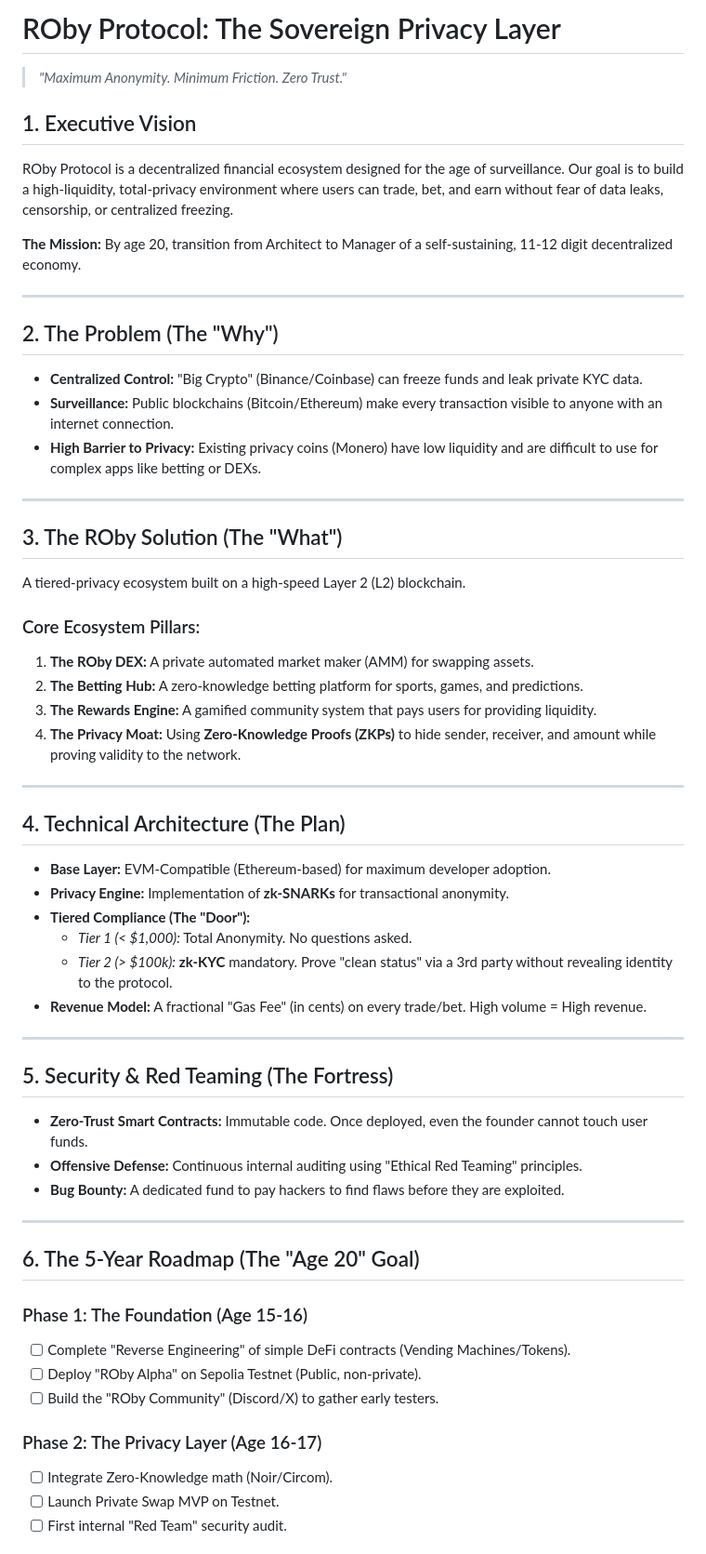
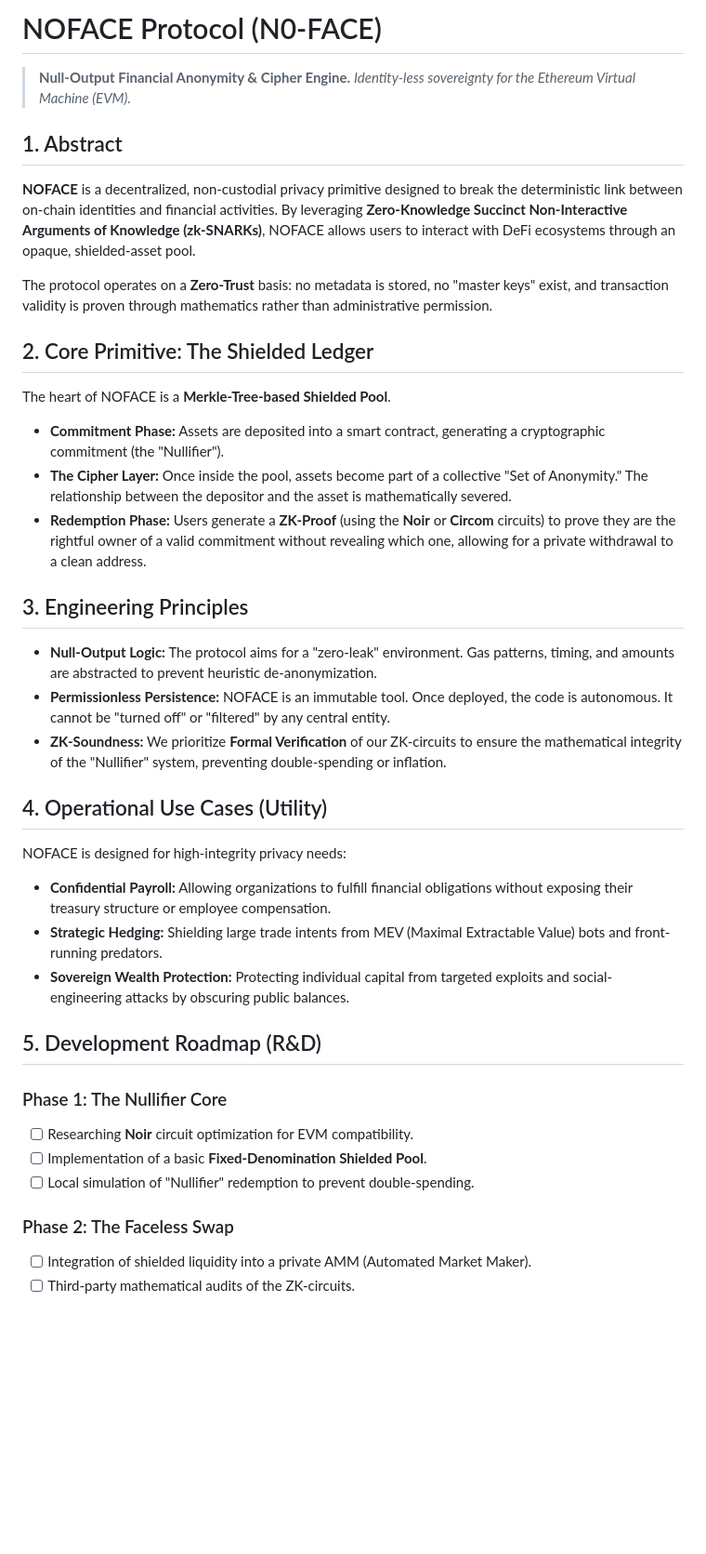
Before and after one commit to WARE-dev750/DeFi-core, a Markdown page: README.md, the part around one of its changes. Shown at 93% size. Rendered like a GitHub page; blank space fills up the shorter version.

```diff
--- a/README.md
+++ b/README.md
@@ -1,57 +1,37 @@
-# ROby Protocol: The Sovereign Privacy Layer
-> *"Maximum Anonymity. Minimum Friction. Zero Trust."*
+# NOFACE Protocol (N0-FACE)
+> **Null-Output Financial Anonymity & Cipher Engine.**
+> *Identity-less sovereignty for the Ethereum Virtual Machine (EVM).*
 
-## 1. Executive Vision
-ROby Protocol is a decentralized financial ecosystem designed for the age of surveillance. Our goal is to build a high-liquidity, total-privacy environment where users can trade, bet, and earn without fear of data leaks, censorship, or centralized freezing.
+## 1. Abstract
+**NOFACE** is a decentralized, non-custodial privacy primitive designed to break the deterministic link between on-chain identities and financial activities. By leveraging **Zero-Knowledge Succinct Non-Interactive Arguments of Knowledge (zk-SNARKs)**, NOFACE allows users to interact with DeFi ecosystems through an opaque, shielded-asset pool.
 
-**The Mission:** By age 20, transition from Architect to Manager of a self-sustaining, 11-12 digit decentralized economy.
+The protocol operates on a **Zero-Trust** basis: no metadata is stored, no "master keys" exist, and transaction validity is proven through mathematics rather than administrative permission.
 
----
+## 2. Core Primitive: The Shielded Ledger
+The heart of NOFACE is a **Merkle-Tree-based Shielded Pool**.
+*   **Commitment Phase:** Assets are deposited into a smart contract, generating a cryptographic commitment (the "Nullifier").
+*   **The Cipher Layer:** Once inside the pool, assets become part of a collective "Set of Anonymity." The relationship between the depositor and the asset is mathematically severed.
+*   **Redemption Phase:** Users generate a **ZK-Proof** (using the **Noir** or **Circom** circuits) to prove they are the rightful owner of a valid commitment without revealing which one, allowing for a private withdrawal to a clean address.
 
-## 2. The Problem (The "Why")
-*   **Centralized Control:** "Big Crypto" (Binance/Coinbase) can freeze funds and leak private KYC data.
-*   **Surveillance:** Public blockchains (Bitcoin/Ethereum) make every transaction visible to anyone with an internet connection.
-*   **High Barrier to Privacy:** Existing privacy coins (Monero) have low liquidity and are difficult to use for complex apps like betting or DEXs.
+## 3. Engineering Principles
+*   **Null-Output Logic:** The protocol aims for a "zero-leak" environment. Gas patterns, timing, and amounts are abstracted to prevent heuristic de-anonymization.
+*   **Permissionless Persistence:** NOFACE is an immutable tool. Once deployed, the code is autonomous. It cannot be "turned off" or "filtered" by any central entity.
+*   **ZK-Soundness:** We prioritize **Formal Verification** of our ZK-circuits to ensure the mathematical integrity of the "Nullifier" system, preventing double-spending or inflation.
 
----
+## 4. Operational Use Cases (Utility)
+NOFACE is designed for high-integrity privacy needs:
+*   **Confidential Payroll:** Allowing organizations to fulfill financial obligations without exposing their treasury structure or employee compensation.
+*   **Strategic Hedging:** Shielding large trade intents from MEV (Maximal Extractable Value) bots and front-running predators.
+*   **Sovereign Wealth Protection:** Protecting individual capital from targeted exploits and social-engineering attacks by obscuring public balances.
 
-## 3. The ROby Solution (The "What")
-A tiered-privacy ecosystem built on a high-speed Layer 2 (L2) blockchain.
+## 5. Development Roadmap (R&D)
 
-### Core Ecosystem Pillars:
-1.  **The ROby DEX:** A private automated market maker (AMM) for swapping assets.
-2.  **The Betting Hub:** A zero-knowledge betting platform for sports, games, and predictions.
-3.  **The Rewards Engine:** A gamified community system that pays users for providing liquidity.
-4.  **The Privacy Moat:** Using **Zero-Knowledge Proofs (ZKPs)** to hide sender, receiver, and amount while proving validity to the network.
+### Phase 1: The Nullifier Core
+*   [ ] Researching **Noir** circuit optimization for EVM compatibility.
+*   [ ] Implementation of a basic **Fixed-Denomination Shielded Pool**.
+*   [ ] Local simulation of "Nullifier" redemption to prevent double-spending.
 
----
+### Phase 2: The Faceless Swap
+*   [ ] Integration of shielded liquidity into a private AMM (Automated Market Maker).
+*   [ ] Third-party mathematical audits of the ZK-circuits.
 
-## 4. Technical Architecture (The Plan)
-*   **Base Layer:** EVM-Compatible (Ethereum-based) for maximum developer adoption.
-*   **Privacy Engine:** Implementation of **zk-SNARKs** for transactional anonymity.
-*   **Tiered Compliance (The "Door"):**
-    *   *Tier 1 (< $1,000):* Total Anonymity. No questions asked.
-    *   *Tier 2 (> $100k):* **zk-KYC** mandatory. Prove "clean status" via a 3rd party without revealing identity to the protocol.
-*   **Revenue Model:** A fractional "Gas Fee" (in cents) on every trade/bet. High volume = High revenue.
-
----
-
-## 5. Security & Red Teaming (The Fortress)
-*   **Zero-Trust Smart Contracts:** Immutable code. Once deployed, even the founder cannot touch user funds.
-*   **Offensive Defense:** Continuous internal auditing using "Ethical Red Teaming" principles.
-*   **Bug Bounty:** A dedicated fund to pay hackers to find flaws before they are exploited.
-
----
-
-## 6. The 5-Year Roadmap (The "Age 20" Goal)
-
-### Phase 1: The Foundation (Age 15-16)
-*   [ ] Complete "Reverse Engineering" of simple DeFi contracts (Vending Machines/Tokens).
-*   [ ] Deploy "ROby Alpha" on Sepolia Testnet (Public, non-private).
-*   [ ] Build the "ROby Community" (Discord/X) to gather early testers.
-
-### Phase 2: The Privacy Layer (Age 16-17)
-*   [ ] Integrate Zero-Knowledge math (Noir/Circom).
-*   [ ] Launch Private Swap MVP on Testnet.
-*   [ ] First internal "Red Team" security audit.
-
```
Also changed, not shown: other parts of README.md (+3 -24 lines).
